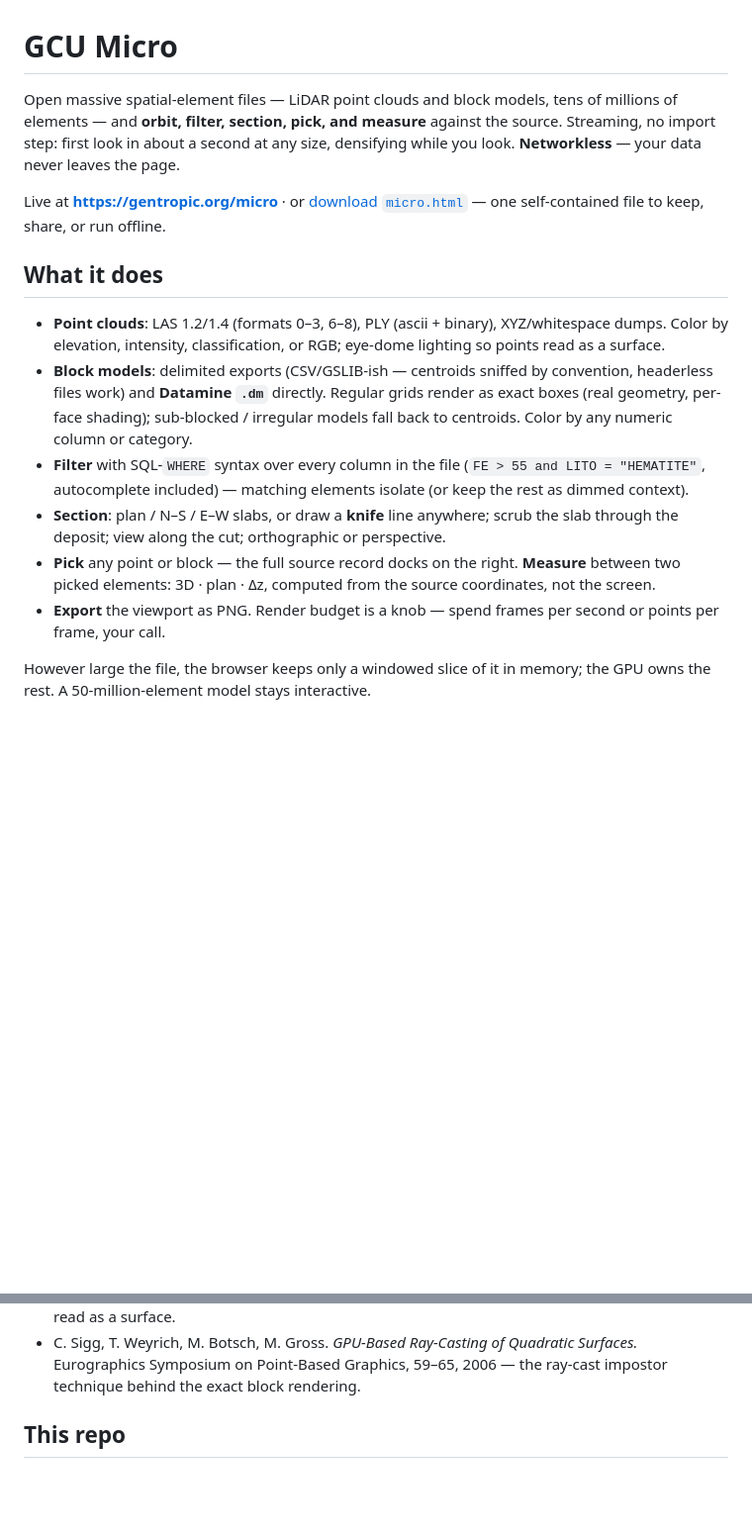
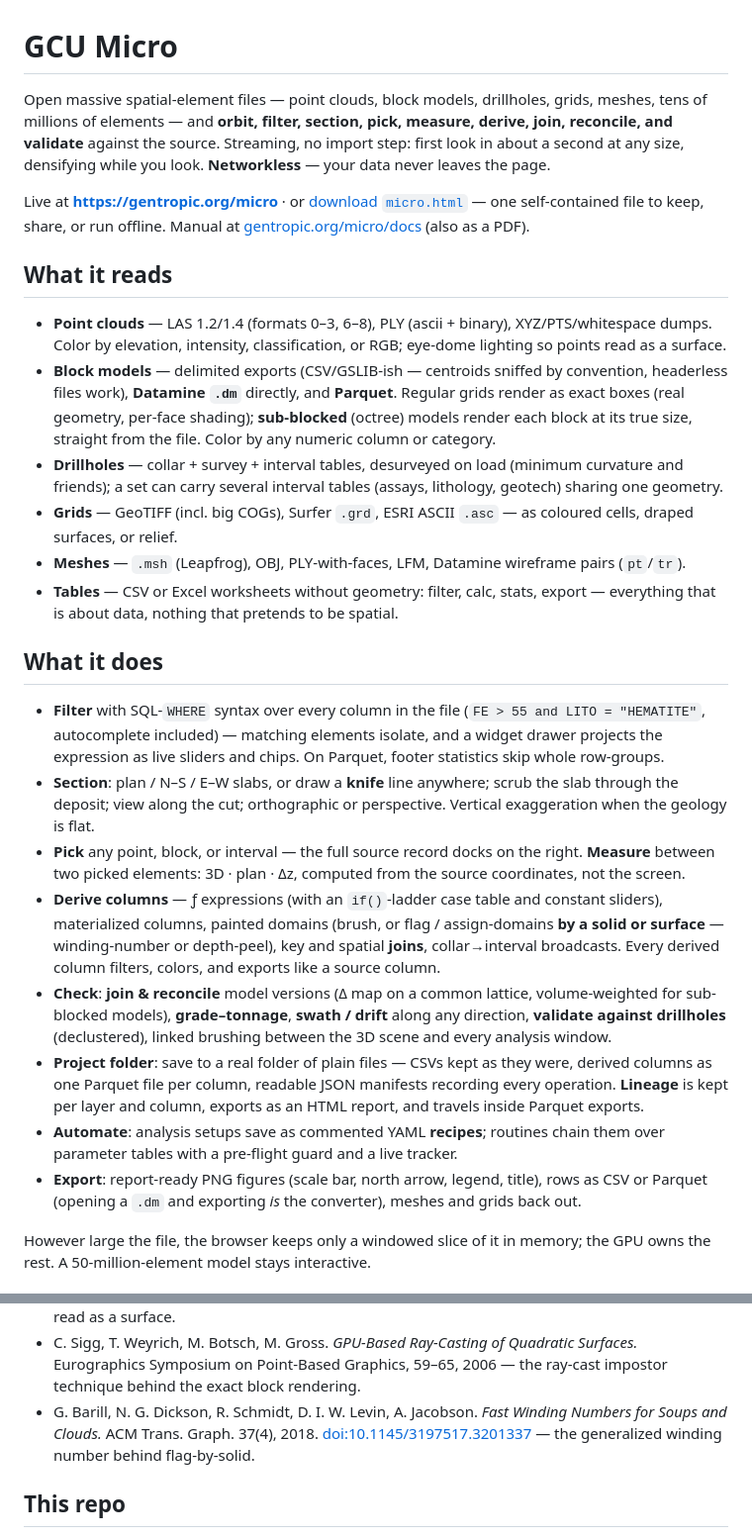
Before and after one commit to gentropic/micro, a Markdown page: README.md, 2 parts joined by grey strips. Shown at 99% size. GitHub-like rendering; blank space fills up the shorter version.

Commit message:
README: catch up with what micro became
The launch-era README described v0 — points + block models, filter, section,
pick, export. Bring it current: all five element kinds plus geometry-less
tables (drillhole sets with multi-interval tables, grids incl. COGs/drape,
meshes incl. Datamine wireframe pairs, Excel intake), sub-blocked models at
true size (the centroid-fallback line was stale), the derive/check workbench
(ƒ columns, flag-by-solid, join & reconcile, GT, swath, validation, linked
brushing), the project folder + lineage story, recipes & routines, figure/row/
mesh/grid exports, and a manual link. Adds the Barill 2018 fast-winding-numbers
reference behind flag-by-solid.

Co-Authored-By: Claude Fable 5 <noreply@anthropic.com>

```diff
--- a/README.md
+++ b/README.md
@@ -1,36 +1,66 @@
 # GCU Micro
 
-Open massive spatial-element files — LiDAR point clouds and block models, tens
-of millions of elements — and **orbit, filter, section, pick, and measure**
-against the source. Streaming, no import step: first look in about a second at
-any size, densifying while you look. **Networkless** — your data never leaves
-the page.
+Open massive spatial-element files — point clouds, block models, drillholes,
+grids, meshes, tens of millions of elements — and **orbit, filter, section,
+pick, measure, derive, join, reconcile, and validate** against the source.
+Streaming, no import step: first look in about a second at any size, densifying
+while you look. **Networkless** — your data never leaves the page.
 
 Live at **https://gentropic.org/micro** · or
 [download `micro.html`](https://gentropic.org/micro/micro.html) — one
-self-contained file to keep, share, or run offline.
+self-contained file to keep, share, or run offline. Manual at
+[gentropic.org/micro/docs](https://gentropic.org/micro/docs/) (also as a PDF).
+
+## What it reads
+
+- **Point clouds** — LAS 1.2/1.4 (formats 0–3, 6–8), PLY (ascii + binary),
+  XYZ/PTS/whitespace dumps. Color by elevation, intensity, classification, or
+  RGB; eye-dome lighting so points read as a surface.
+- **Block models** — delimited exports (CSV/GSLIB-ish — centroids sniffed by
+  convention, headerless files work), **Datamine `.dm`** directly, and
+  **Parquet**. Regular grids render as exact boxes (real geometry, per-face
+  shading); **sub-blocked** (octree) models render each block at its true size,
+  straight from the file. Color by any numeric column or category.
+- **Drillholes** — collar + survey + interval tables, desurveyed on load
+  (minimum curvature and friends); a set can carry several interval tables
+  (assays, lithology, geotech) sharing one geometry.
+- **Grids** — GeoTIFF (incl. big COGs), Surfer `.grd`, ESRI ASCII `.asc` —
+  as coloured cells, draped surfaces, or relief.
+- **Meshes** — `.msh` (Leapfrog), OBJ, PLY-with-faces, LFM, Datamine
+  wireframe pairs (`pt`/`tr`).
+- **Tables** — CSV or Excel worksheets without geometry: filter, calc, stats,
+  export — everything that is about data, nothing that pretends to be spatial.
 
 ## What it does
 
-- **Point clouds**: LAS 1.2/1.4 (formats 0–3, 6–8), PLY (ascii + binary),
-  XYZ/whitespace dumps. Color by elevation, intensity, classification, or RGB;
-  eye-dome lighting so points read as a surface.
-- **Block models**: delimited exports (CSV/GSLIB-ish — centroids sniffed by
-  convention, headerless files work) and **Datamine `.dm`** directly. Regular
-  grids render as exact boxes (real geometry, per-face shading); sub-blocked /
-  irregular models fall back to centroids. Color by any numeric column or
-  category.
 - **Filter** with SQL-`WHERE` syntax over every column in the file
   (`FE > 55 and LITO = "HEMATITE"`, autocomplete included) — matching elements
-  isolate (or keep the rest as dimmed context).
+  isolate, and a widget drawer projects the expression as live sliders and
+  chips. On Parquet, footer statistics skip whole row-groups.
 - **Section**: plan / N–S / E–W slabs, or draw a **knife** line anywhere;
   scrub the slab through the deposit; view along the cut; orthographic or
-  perspective.
-- **Pick** any point or block — the full source record docks on the right.
-  **Measure** between two picked elements: 3D · plan · Δz, computed from the
-  source coordinates, not the screen.
-- **Export** the viewport as PNG. Render budget is a knob — spend frames per
-  second or points per frame, your call.
+  perspective. Vertical exaggeration when the geology is flat.
+- **Pick** any point, block, or interval — the full source record docks on the
+  right. **Measure** between two picked elements: 3D · plan · Δz, computed from
+  the source coordinates, not the screen.
+- **Derive columns** — ƒ expressions (with an `if()`-ladder case table and
+  constant sliders), materialized columns, painted domains (brush, or flag /
+  assign-domains **by a solid or surface** — winding-number or depth-peel),
+  key and spatial **joins**, collar→interval broadcasts. Every derived column
+  filters, colors, and exports like a source column.
+- **Check**: **join & reconcile** model versions (Δ map on a common lattice,
+  volume-weighted for sub-blocked models), **grade–tonnage**, **swath / drift**
+  along any direction, **validate against drillholes** (declustered), linked
+  brushing between the 3D scene and every analysis window.
+- **Project folder**: save to a real folder of plain files — CSVs kept as they
+  were, derived columns as one Parquet file per column, readable JSON manifests
+  recording every operation. **Lineage** is kept per layer and column, exports
+  as an HTML report, and travels inside Parquet exports.
+- **Automate**: analysis setups save as commented YAML **recipes**; routines
+  chain them over parameter tables with a pre-flight guard and a live tracker.
+- **Export**: report-ready PNG figures (scale bar, north arrow, legend, title),
+  rows as CSV or Parquet (opening a `.dm` and exporting *is* the converter),
+  meshes and grids back out.
 
 However large the file, the browser keeps only a windowed slice of it in
 memory; the GPU owns the rest. A 50-million-element model stays interactive.
@@ -82,6 +112,10 @@ from the published methods:
 - C. Sigg, T. Weyrich, M. Botsch, M. Gross. *GPU-Based Ray-Casting of
   Quadratic Surfaces.* Eurographics Symposium on Point-Based Graphics, 59–65,
   2006 — the ray-cast impostor technique behind the exact block rendering.
+- G. Barill, N. G. Dickson, R. Schmidt, D. I. W. Levin, A. Jacobson. *Fast
+  Winding Numbers for Soups and Clouds.* ACM Trans. Graph. 37(4), 2018.
+  [doi:10.1145/3197517.3201337](https://doi.org/10.1145/3197517.3201337) — the
+  generalized winding number behind flag-by-solid.
 
 ## This repo
 
```
